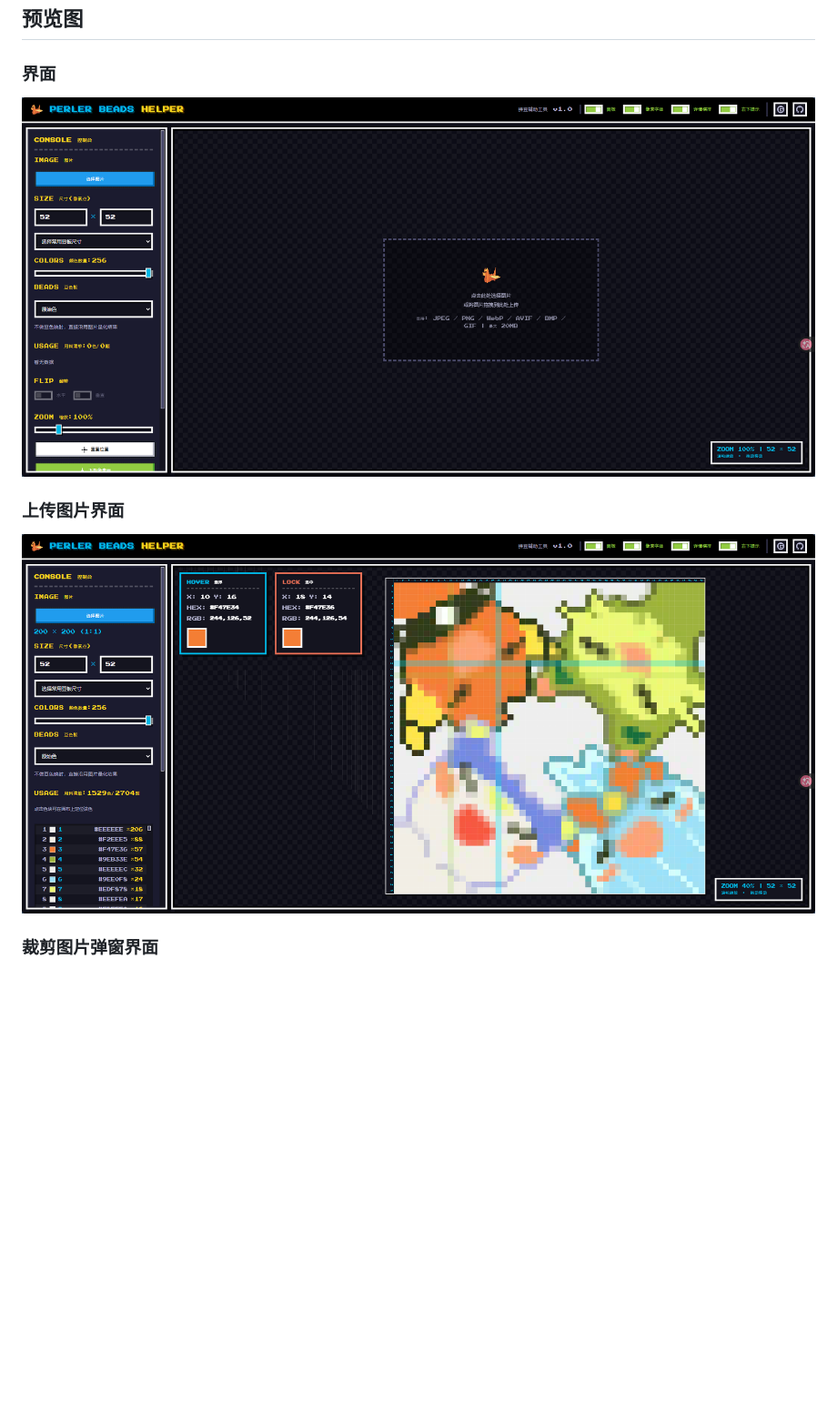
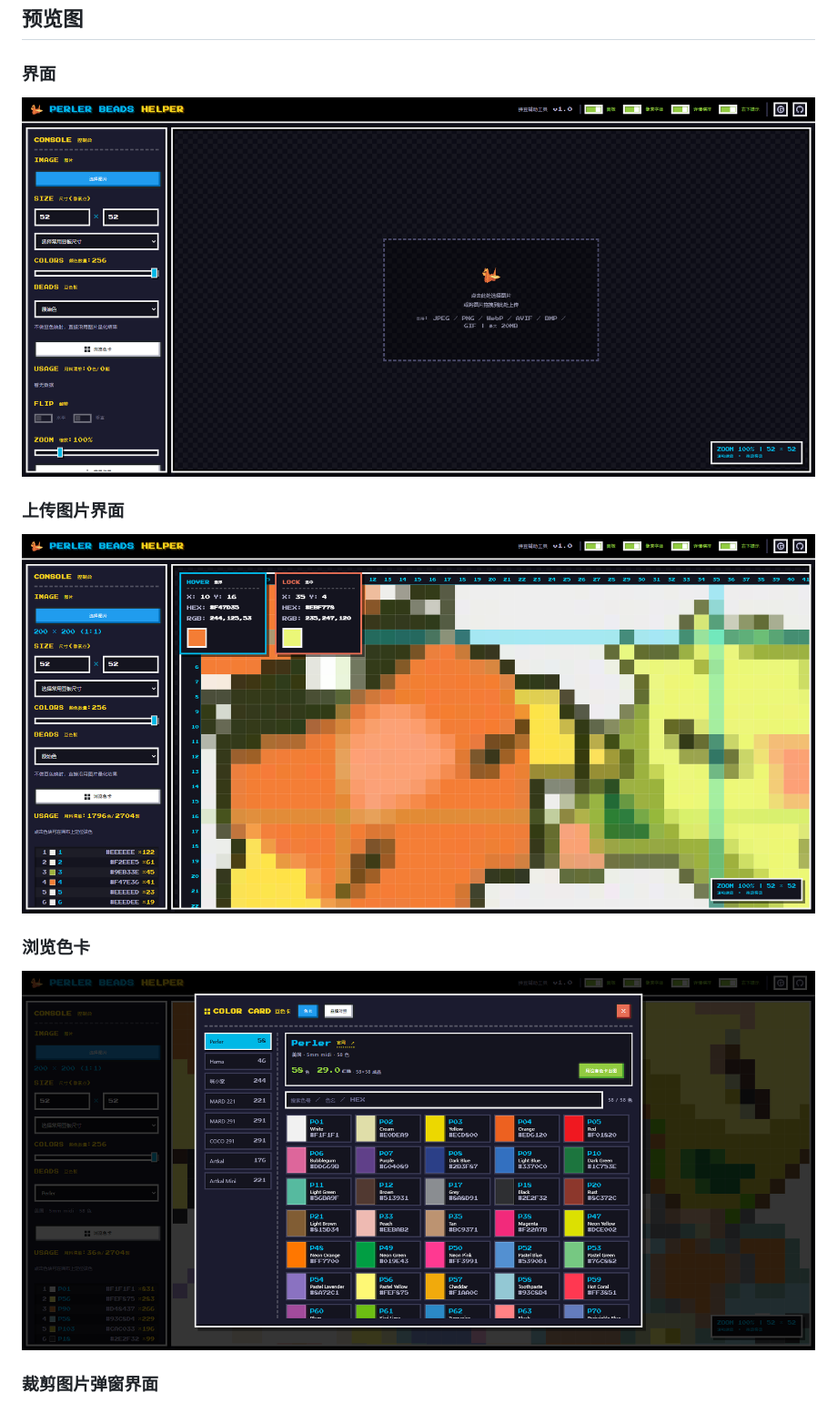
Before and after one commit to miaoaa66/perler-beads-helper, a Markdown page: README.md, the part around the change printed below. Shown: that part at 91% size. Drawn GitHub-style; pictures changed too: preview/preview.png, preview/preview2.png, preview/preview3.png; blank space fills up the shorter version.

```diff
--- a/README.md
+++ b/README.md
@@ -10,4 +10,6 @@
 ![preview](./preview/preview.png)
 ### 上传图片界面
 ![preview2](./preview/preview2.png)
+### 浏览色卡
+![preview3](./preview/preview3.png)
 ### 裁剪图片弹窗界面
```
Also changed, not shown: other parts of README.md (+1 -1 lines), preview/preview4.png (added).
